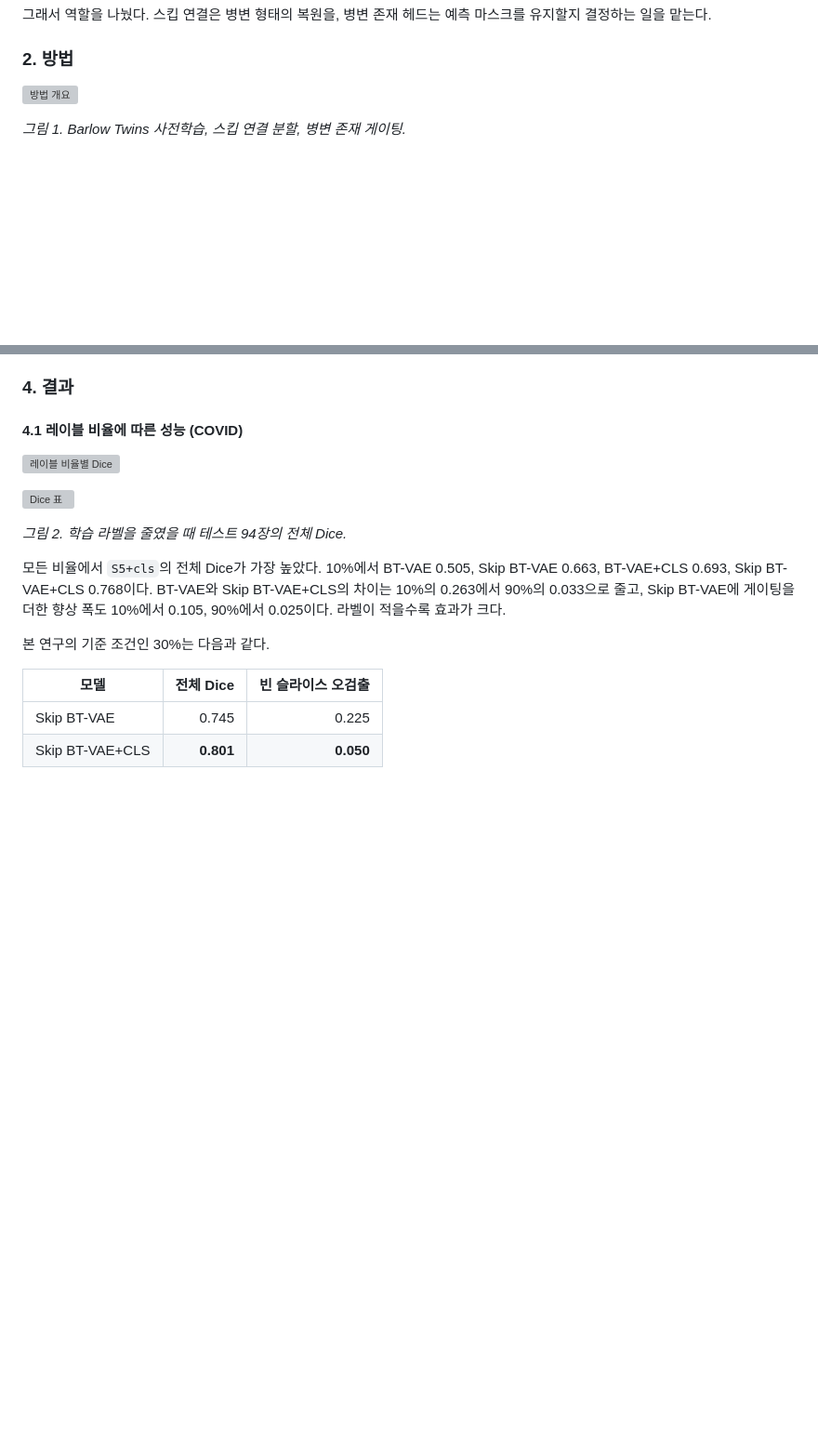
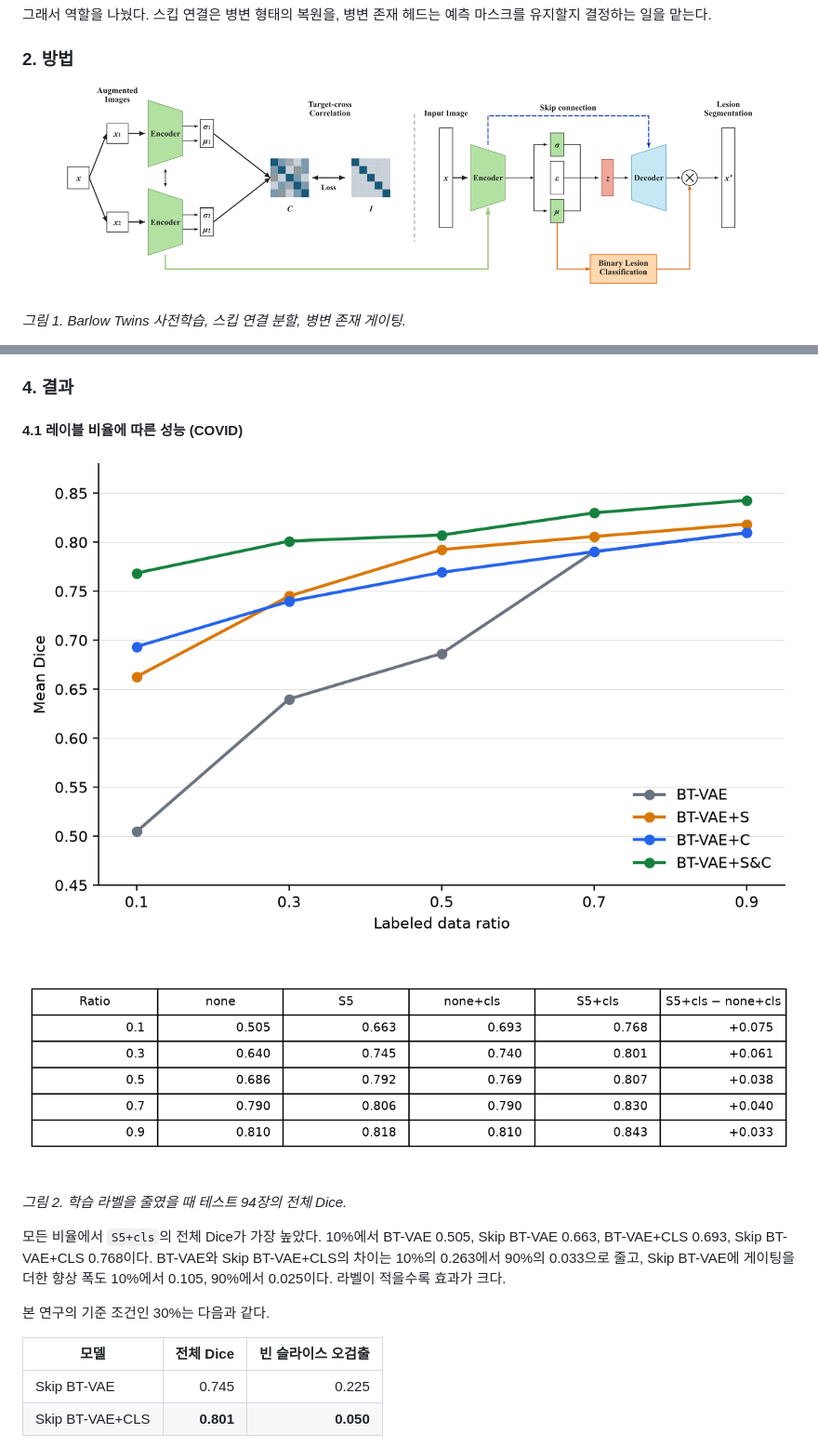
Before and after one commit to azure-B/An-Empirical-Study-on-BT-VAE-Reproduction-and-Extension, a Markdown page: README.md, 2 parts joined by grey strips. Shown at 93% size. GitHub-like rendering; pictures changed too: presentation/assets/dice_vs_ratio_table.png (added); blank space fills up the shorter version; grey boxes are pictures that could not be loaded.

```diff
--- a/README.md
+++ b/README.md
@@ -151,7 +151,7 @@ COVID-19 CT에서 학습 라벨 30%만 사용했을 때 두 구성을 결합한
 
 ### 2. 방법
 
-![방법 개요](results/method.png)
+![방법 개요](presentation/assets/method.png)
 
 *그림 1. Barlow Twins 사전학습, 스킵 연결 분할, 병변 존재 게이팅.*
 
@@ -179,9 +179,9 @@ COVID-19 CT에서 학습 라벨 30%만 사용했을 때 두 구성을 결합한
 
 #### 4.1 레이블 비율에 따른 성능 (COVID)
 
-![레이블 비율별 Dice](results/covid/label_ratio/figures/dice_vs_ratio.png)
+![레이블 비율별 Dice](presentation/assets/dice_vs_ratio.png)
 
-![Dice 표](results/covid/label_ratio/figures/dice_vs_ratio_table.png)
+![Dice 표](presentation/assets/dice_vs_ratio_table.png)
 
 *그림 2. 학습 라벨을 줄였을 때 테스트 94장의 전체 Dice.*
 
```
Also changed, not shown: other parts of README.md (+12 -12 lines).
